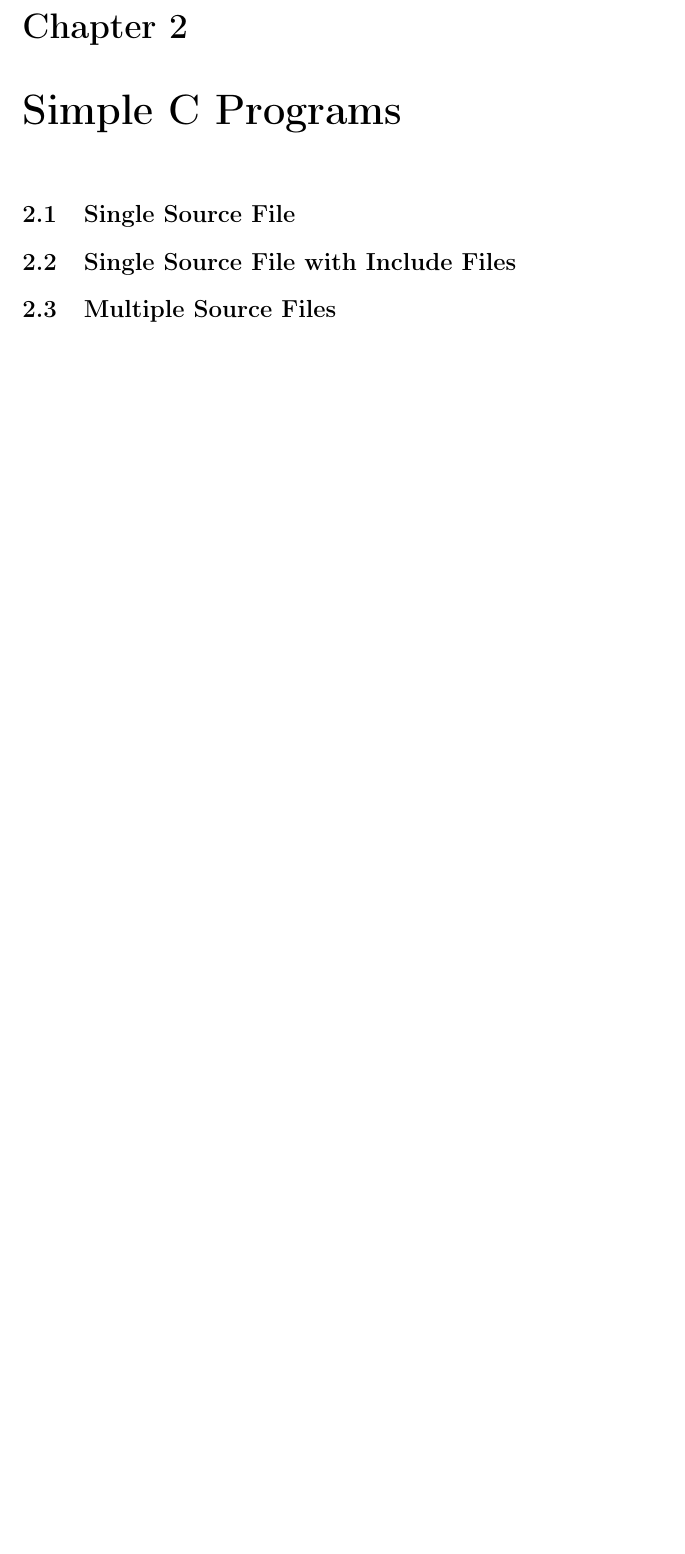
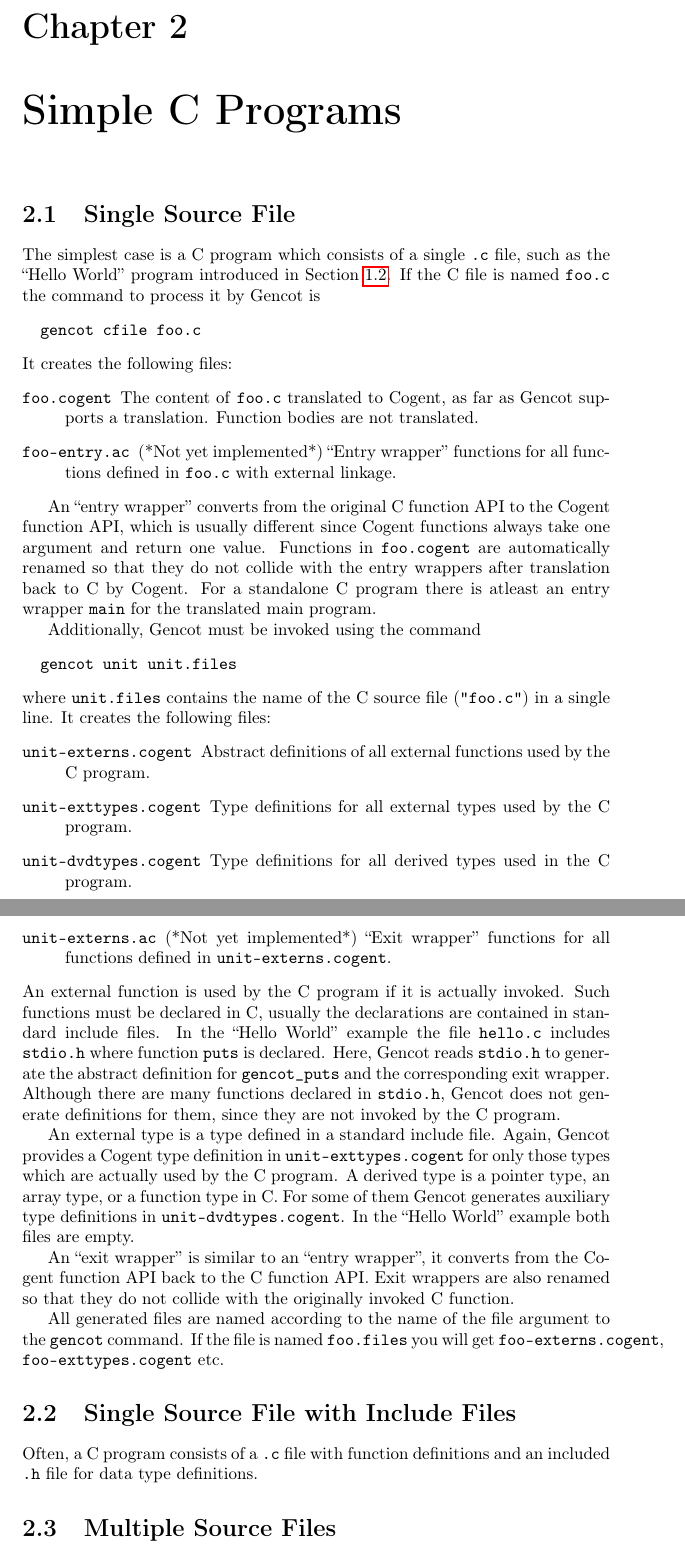
Before and after one commit to F1-C0D3/gencot, a LaTeX document (manual/gencot-manual.tex): part of page 5 of 5 before the commit and two parts of pages 5 and 6 of 6 after it, the two joined at a grey line, cut so that both start at the same text, the shorter picture padded with empty space. Compiled offline with pdfLaTeX.

Commit message:
add single file case to manual

```diff
--- a/manual/gencot-manual.tex
+++ b/manual/gencot-manual.tex
@@ -90,5 +90,5 @@ The command also creates the file \code{hello-entry.ac} (Not yet implemented! Pr
 
 Next enter the command
 \begin{verbatim}
-  gencot unit hello.unit
+  gencot unit unit.files
 \end{verbatim}
@@ -147,8 +147,60 @@ Clean up all generated files. If you like you can perform the steps again.
 \section{Single Source File}
 \label{simple-single}
 
+The simplest case is a C program which consists of a single \code{.c} file, such as the ``Hello World'' program
+introduced in Section~\ref{intro-first}. If the C file is named \code{foo.c} the command to process it by Gencot is
+\begin{verbatim}
+  gencot cfile foo.c
+\end{verbatim}
+It creates the following files:
+\begin{description}
+\item[\code{foo.cogent}] The content of \code{foo.c} translated to Cogent, as far as Gencot supports a translation.
+Function bodies are not translated.
+\item[\code{foo-entry.ac}] (*Not yet implemented*) ``Entry wrapper'' functions for all functions defined in \code{foo.c}
+with external linkage.
+\end{description}
+
+An ``entry wrapper'' converts from the original C function API to the Cogent function API, which is usually different
+since Cogent functions always take one argument and return one value. Functions in \code{foo.cogent} are automatically
+renamed so that they do not collide with the entry wrappers after translation back to C by Cogent. For a standalone
+C program there is atleast an entry wrapper \code{main} for the translated main program.
+
+Additionally, Gencot must be invoked using the command
+\begin{verbatim}
+  gencot unit unit.files
+\end{verbatim}
+where \code{unit.files} contains the name of the C source file (\code{"foo.c"}) in a single line. It creates the following
+files:
+\begin{description}
+\item[\code{unit-externs.cogent}] Abstract definitions of all external functions used by the C program.
+\item[\code{unit-exttypes.cogent}] Type definitions for all external types used by the C program.
+\item[\code{unit-dvdtypes.cogent}] Type definitions for all derived types used in the C program.
+\item[\code{unit-externs.ac}] (*Not yet implemented*) ``Exit wrapper'' functions for all functions defined in
+\code{unit-externs.cogent}.
+\end{description}
+An external function is used by the C program if it is actually invoked. Such functions must be declared in C, usually
+the declarations are contained in standard include files. In the ``Hello World'' example the file \code{hello.c} includes
+\code{stdio.h} where function \code{puts} is declared. Here, Gencot reads \code{stdio.h} to generate the abstract definition for
+\code{gencot\_puts} and the corresponding exit wrapper. Although there are many functions declared in \code{stdio.h}, Gencot
+does not generate definitions for them, since they are not invoked by the C program.
+
+An external type is a type defined in a standard include file. Again, Gencot provides a Cogent type definition in
+\code{unit-exttypes.cogent} for only those
+types which are actually used by the C program. A derived type is a pointer type, an array type, or a function type in C. For
+some of them Gencot generates auxiliary type definitions in \code{unit-dvdtypes.cogent}. In the ``Hello World'' example
+both files are empty.
+
+An ``exit wrapper'' is similar to an ``entry wrapper'', it converts from the Cogent function API back to the C function API.
+Exit wrappers are also renamed so that they do not collide with the originally invoked C function.
+
+All generated files are named according to the name of the file argument to the \code{gencot} command. If the file is named
+\code{foo.files} you will get \code{foo-externs.cogent}, \code{foo-exttypes.cogent} etc.
+
 \section{Single Source File with Include Files}
 \label{simple-include}
+
+Often, a C program consists of a \code{.c} file with function definitions and an included \code{.h} file for data type
+definitions.
 
 \section{Multiple Source Files}
 \label{simple-multi}
```
Also changed, not shown: examples/helloworld/Makefile, manual/gencot-manual.tex (16 more changed lines), 7 other files.
